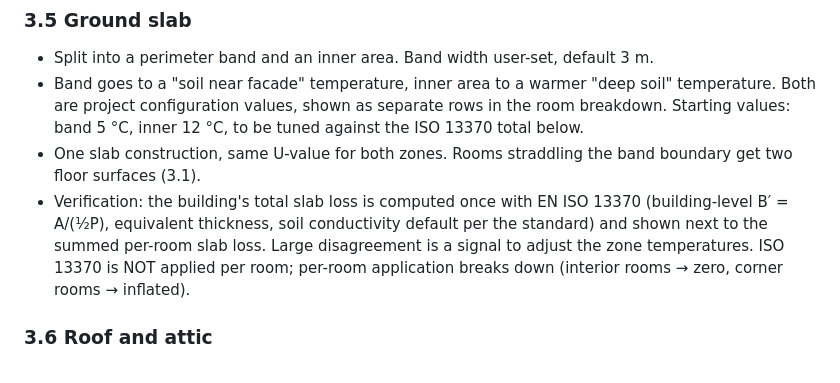
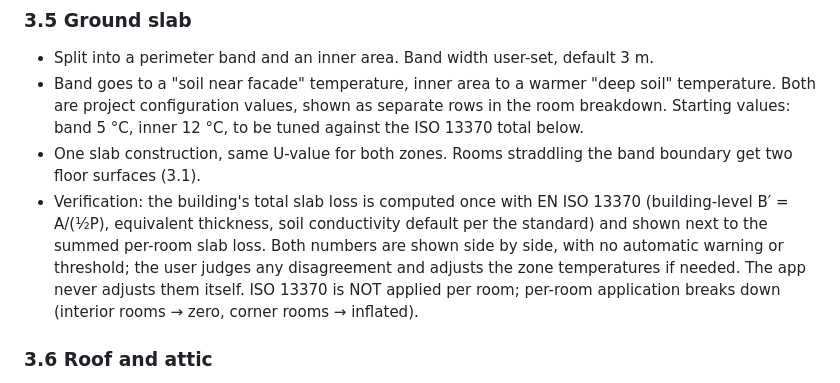
Before and after one commit to KrisJ477/KJ-energy-calculator, a Markdown page: SPEC.md, the part around the change. Rendered like a GitHub page.

Commit message:
Spec: slab ISO 13370 check is display-only
Co-Authored-By: Claude Opus 5.5 <noreply@anthropic.com>
Claude-Session: https://claude.ai/code/session_01SU8HqJiMaRdiP4JqMyZ6TT

```diff
--- a/SPEC.md
+++ b/SPEC.md
@@ -85,7 +85,7 @@ A wall with percent_underground > 0 is split horizontally into two segments, one
 - Split into a perimeter band and an inner area. Band width user-set, default 3 m.
 - Band goes to a "soil near facade" temperature, inner area to a warmer "deep soil" temperature. Both are project configuration values, shown as separate rows in the room breakdown. Starting values: band 5 °C, inner 12 °C, to be tuned against the ISO 13370 total below.
 - One slab construction, same U-value for both zones. Rooms straddling the band boundary get two floor surfaces (3.1).
-- Verification: the building's total slab loss is computed once with EN ISO 13370 (building-level B′ = A/(½P), equivalent thickness, soil conductivity default per the standard) and shown next to the summed per-room slab loss. Large disagreement is a signal to adjust the zone temperatures. ISO 13370 is NOT applied per room; per-room application breaks down (interior rooms → zero, corner rooms → inflated).
+- Verification: the building's total slab loss is computed once with EN ISO 13370 (building-level B′ = A/(½P), equivalent thickness, soil conductivity default per the standard) and shown next to the summed per-room slab loss. Both numbers are shown side by side, with no automatic warning or threshold; the user judges any disagreement and adjusts the zone temperatures if needed. The app never adjusts them itself. ISO 13370 is NOT applied per room; per-room application breaks down (interior rooms → zero, corner rooms → inflated).
 
 ### 3.6 Roof and attic
 - Roof treated as a flat surface for calculation. User assigns roof construction / U-value.
```
